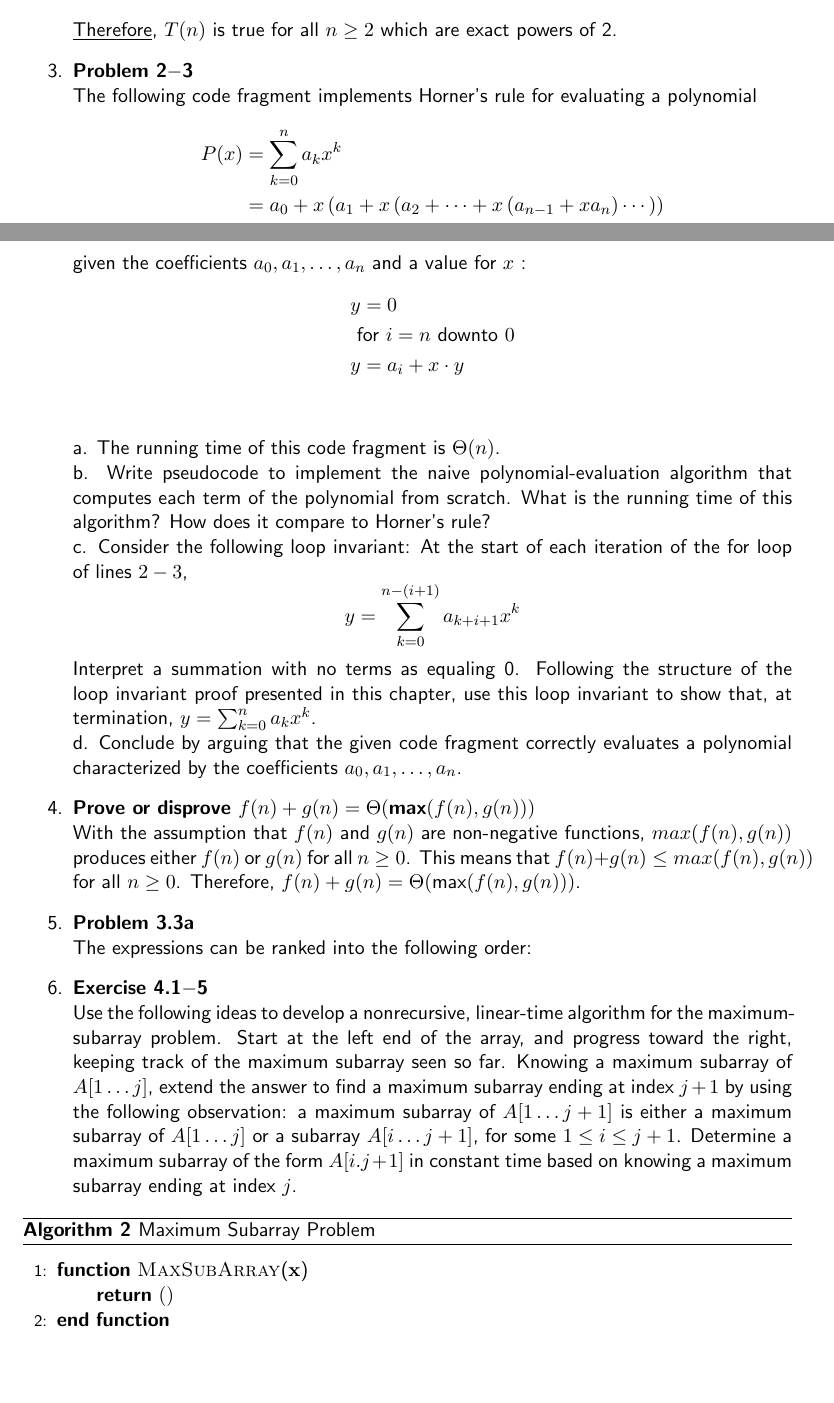
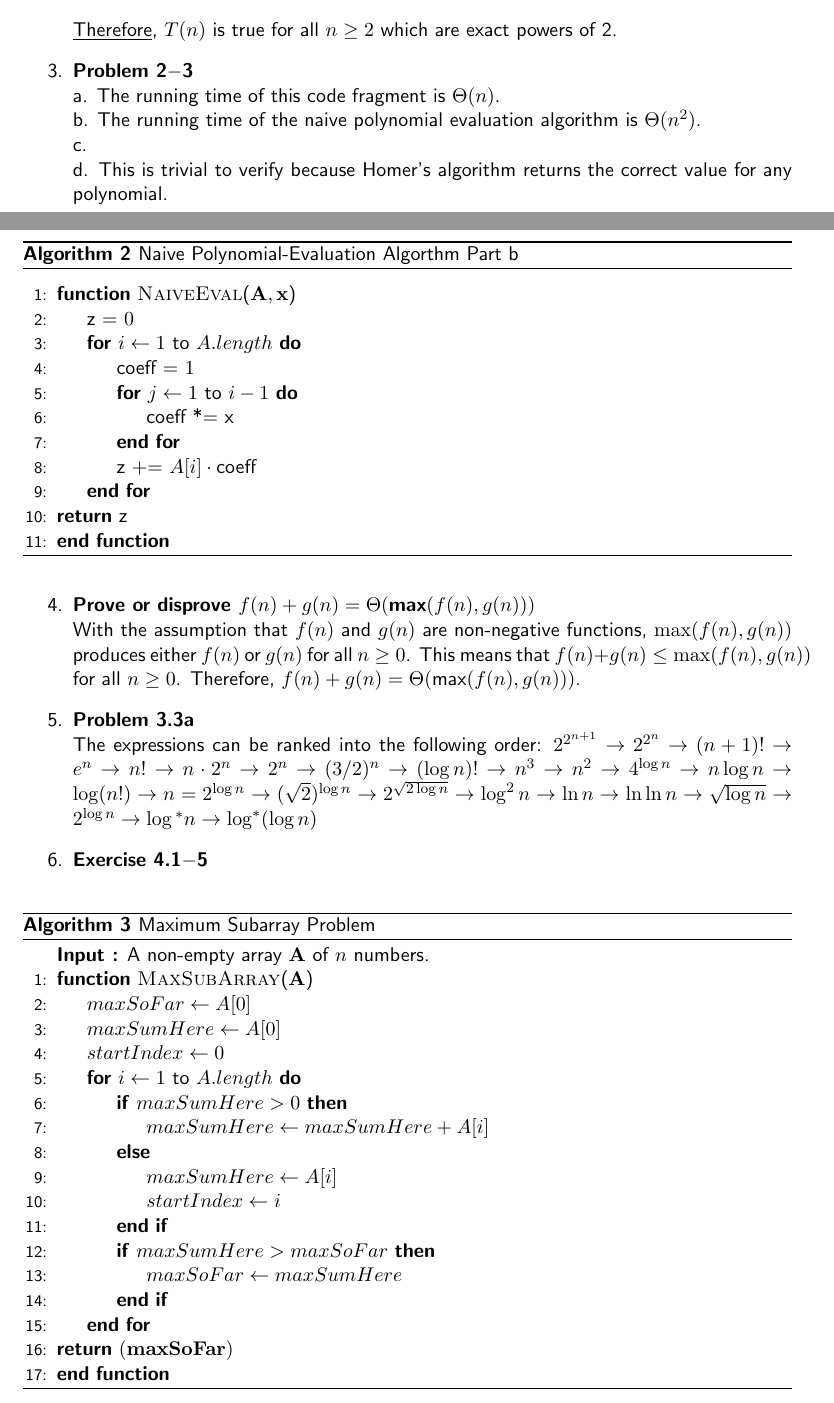
Before and after one commit to syw175/ee4033-algorithms, a LaTeX book (homework/hw1/solutions.tex): two parts of pages 1 and 2 of 3, joined at a grey line, cut so that both start at the same text, the shorter picture padded with empty space. Compiled offline with pdfLaTeX.

Commit message:
complete most questions

```diff
--- a/homework/hw1/solutions.tex
+++ b/homework/hw1/solutions.tex
@@ -158,49 +158,84 @@
   \\ \underline{Therefore}, $T(n)$ is true for all $n \geq 2$ which are exact powers of 2.
 
   \item {\textbf{Problem 2$-$3}}
-  \\ The following code fragment implements Horner's rule for evaluating a polynomial
-  $$
-  \begin{aligned}
-  P(x) & =\sum_{k=0}^n a_k x^k \\
-  & =a_0+x\left(a_1+x\left(a_2+\cdots+x\left(a_{n-1}+x a_n\right) \cdots\right)\right)
-  \end{aligned}
-  $$
-  given the coefficients $a_0, a_1, \ldots, a_n$ and a value for $x$ :
-  $$
-  \begin{aligned}
-  & y=0 \\
-  & \text { for } i=n \text { downto } 0 \\
-  & y=a_i+x \cdot y \\
-  &
-  \end{aligned}
-  $$
   \\ a. The running time of this code fragment is $\Theta(n)$.
-  \\ b. Write pseudocode to implement the naive polynomial-evaluation algorithm that computes each term of the polynomial from scratch. What is the running time of this algorithm? How does it compare to Horner's rule?
-  \\ c. Consider the following loop invariant:
-  At the start of each iteration of the for loop of lines $2-3$,
-  $$
-  y=\sum_{k=0}^{n-(i+1)} a_{k+i+1} x^k
-  $$
-  Interpret a summation with no terms as equaling 0. Following the structure of the loop invariant proof presented in this chapter, use this loop invariant to show that, at termination, $y=\sum_{k=0}^n a_k x^k$.
-  \\ d. Conclude by arguing that the given code fragment correctly evaluates a polynomial characterized by the coefficients $a_0, a_1, \ldots, a_n$.
+  \\ b. The running time of the naive polynomial evaluation algorithm is $\Theta(n^2)$.
+  \begin{algorithm}
+    \caption{Naive Polynomial-Evaluation Algorthm Part b}
+    \begin{algorithmic}[1]
+        \Statex
+        \Function{NaiveEval}{$\mathbf{A, x}$}
+        \State z = $0$
+        \For {$i \gets 1$ to $A.length$}
+        \State coeff = $1$
+        \For {$j \gets 1$ to $i-1$}
+          \State coeff *= x
+        \EndFor
+        \State z += $A[i] \cdot \text{coeff}$
+        \EndFor
+        \\
+        \Return z
+      \EndFunction
+    \end{algorithmic}
+\end{algorithm}
+  \\ c.
+  \\ d. This is trivial to verify because Homer's algorithm returns the correct value for any polynomial.
 
   \item {\textbf{Prove or disprove $f(n) + g(n) = \Theta(\text{max}(f(n), g(n)))$}}
-  \\ With the assumption that $f(n)$ and $g(n)$ are non-negative functions, $max(f(n), g(n))$ produces either
-  $f(n)$ or $g(n)$ for all $n \geq0$. This means that $f(n) + g(n) \leq max(f(n), g(n))$ for all $n \geq 0$. Therefore, $f(n) + g(n) = \Theta(\text{max}(f(n), g(n)))$.
+  \\ With the assumption that $f(n)$ and $g(n)$ are non-negative functions, $\max(f(n), g(n))$ produces either
+  $f(n)$ or $g(n)$ for all $n \geq0$. This means that $f(n) + g(n) \leq \max(f(n), g(n))$ for all $n \geq 0$. Therefore, $f(n) + g(n) = \Theta(\text{max}(f(n), g(n)))$.
 
   \item {\textbf{Problem 3.3a}}
   \\ The expressions can be ranked into the following order:
+  $
+    2^{2^{n+1}} \rightarrow 2^{2^n} \rightarrow (n+1)! \rightarrow e^n \rightarrow n!
+    \rightarrow n \cdot 2^n
+    \rightarrow 2^n
+    \rightarrow (3 / 2)^n
+    \rightarrow (\log n) !
+    \rightarrow n^3
+    \rightarrow n^2
+    \rightarrow 4^{\log n}
+    \rightarrow n \log n
+    \rightarrow \log (n !)
+    \rightarrow n=2^{\log n}
+    \rightarrow (\sqrt{2})^{\log n}
+    \rightarrow 2^{\sqrt{2 \log n}}
+    \rightarrow \log ^2 n
+    \rightarrow \ln n
+    \rightarrow \ln \ln n
+    \rightarrow \sqrt{\log n}
+    \rightarrow 2^{\log n}
+    \rightarrow \log { }^* n
+    \rightarrow \log ^*(\log n)
+  $
 
   \item {\textbf{Exercise 4.1$-$5}}
-  \\ Use the following ideas to develop a nonrecursive, linear-time algorithm for the maximum-subarray problem. Start at the left end of the array, and progress toward the right, keeping track of the maximum subarray seen so far. Knowing a maximum subarray of $A[1 \ldots j]$, extend the answer to find a maximum subarray ending at index $j+1$ by using the following observation: a maximum subarray of $A[1 \ldots j+1]$ is either a maximum subarray of $A[1 \ldots j]$ or a subarray $A[i \ldots j+1]$, for some $1 \leq i \leq j+1$. Determine a maximum subarray of the form $A[i . j+1]$ in constant time based on knowing a maximum subarray ending at index $j$.
+  \\
   \begin{algorithm}
     \caption{Maximum Subarray Problem}
     \begin{algorithmic}[1]
-        \Statex
-        \Function{MaxSubArray}{$\mathbf{x}$}
-
-        \Return $\mathbf{()}$
-
+        \Statex \textbf{Input :} A non-empty array $\mathbf{A}$ of $n$ numbers.
+        \Function{MaxSubArray}{$\mathbf{A}$}
+        \State $maxSoFar \gets A[0]$
+        \State $maxSumHere \gets A[0]$
+        \State $startIndex \gets 0$
+        \For {$i \gets 1$ to $A.length$}
+        % If maxSumHere is positive, add A[i] to it
+        % Otherwise, set maxSumHere to A[i] and update startingIndex to i
+        \If {$maxSumHere > 0$}
+          \State $maxSumHere \gets maxSumHere + A[i]$
+        \Else
+          \State $maxSumHere \gets A[i]$
+          \State $startIndex \gets i$
+        \EndIf
+        % If maxSumHere is greater than maxSoFar, update maxSoFar
+        \If {$maxSumHere > maxSoFar$}
+          \State $maxSoFar \gets maxSumHere$
+        \EndIf
+        \EndFor
+        \\
+        \Return $\mathbf{(maxSoFar)}$
         \EndFunction
     \end{algorithmic}
 \end{algorithm}
```
Also changed, not shown: homework/hw1/solutions.pdf, homework/hw1/solutions.tex (11 more changed lines).
